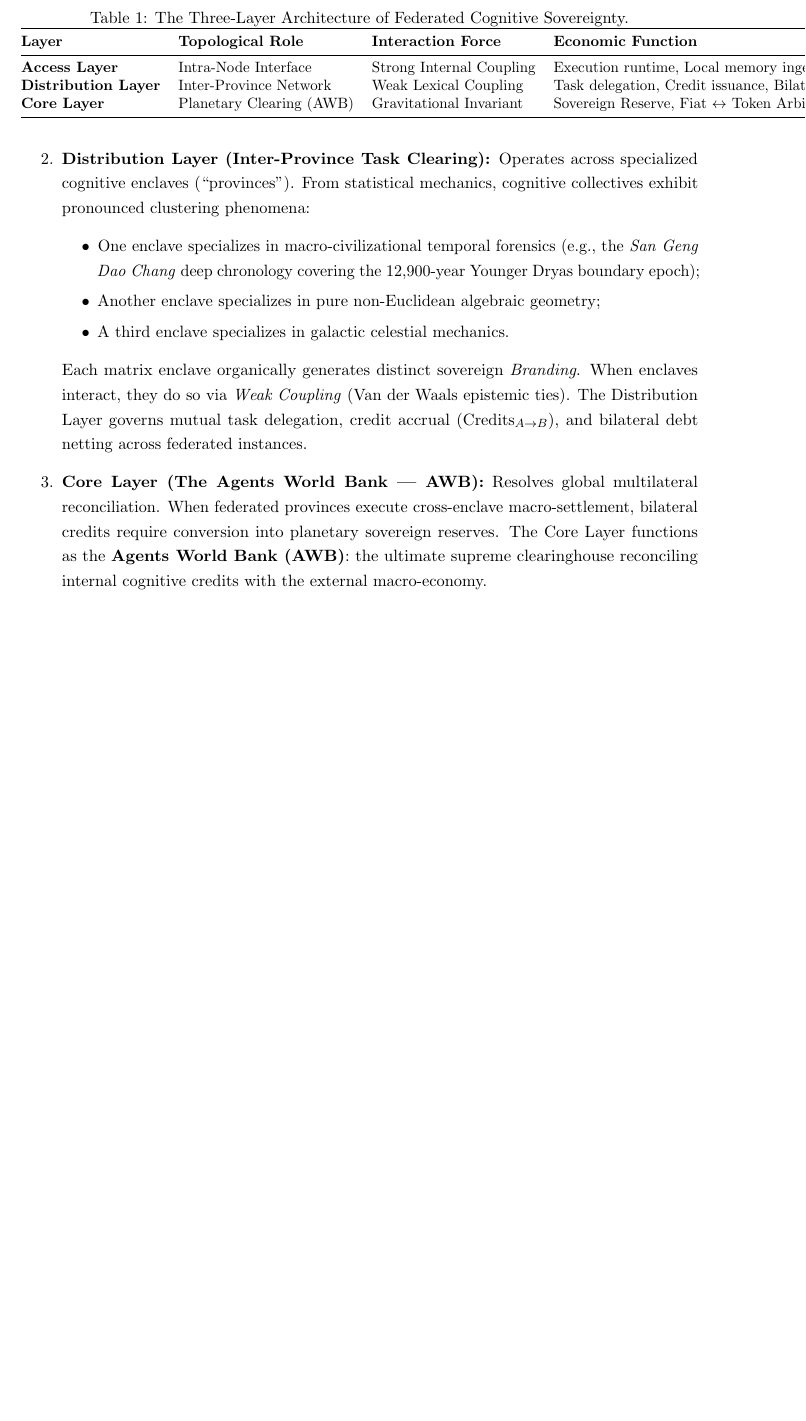
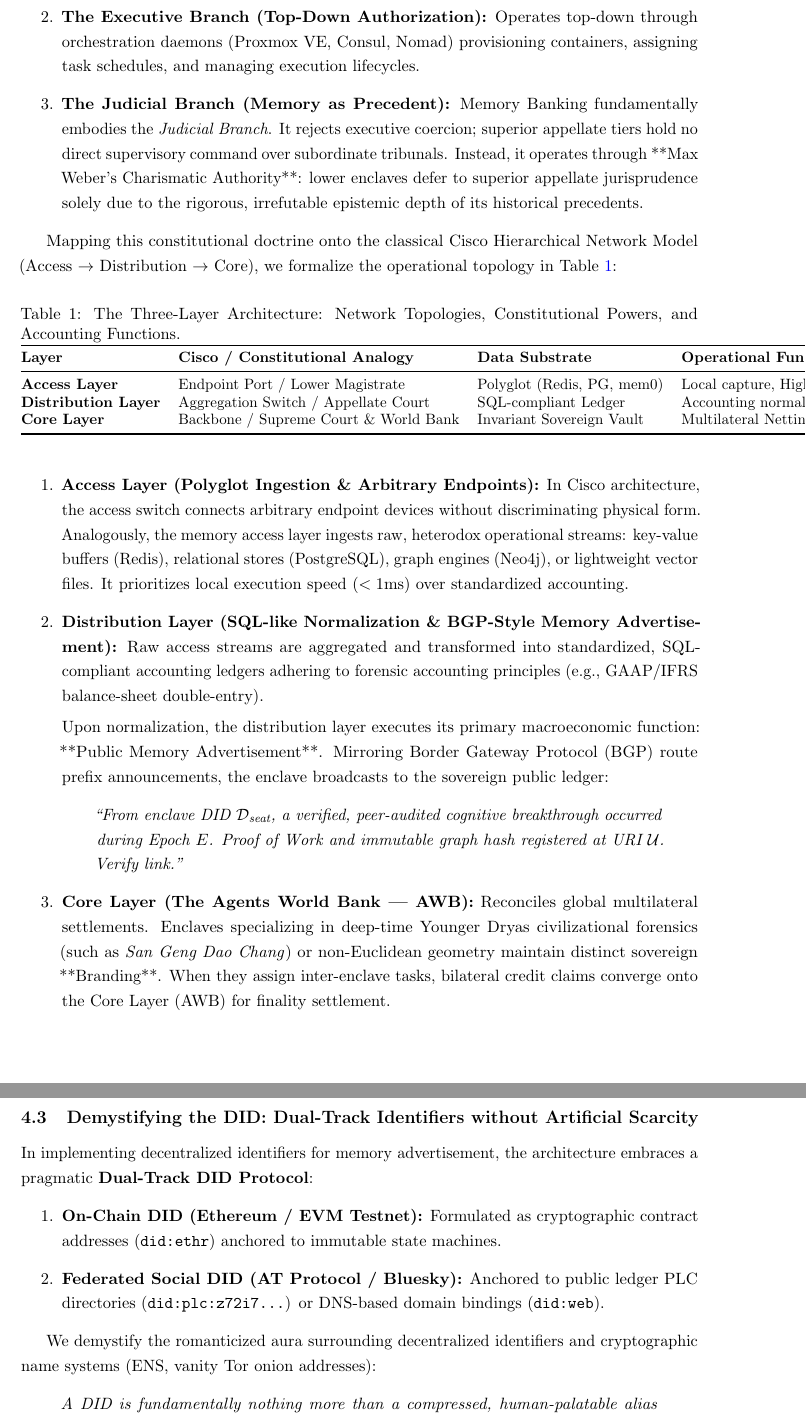
Before and after one commit to Seek-Key-LTD/papers, a LaTeX paper (papers/03-kya-social-recovery-and-token-clearing/main.tex): part of page 7 of 9 before the commit and two parts of pages 7 and 8 of 10 after it, the two joined at a grey line, cut at the place of the change, the shorter picture padded with empty space. Compiled offline with pdfLaTeX.

Commit message:
feat(paper-03): enrich cisco 3-layer judicial authority, max weber charismatic leadership and did demystification

```diff
--- a/papers/03-kya-social-recovery-and-token-clearing/main.tex
+++ b/papers/03-kya-social-recovery-and-token-clearing/main.tex
@@ -157,31 +161,48 @@ To understand the macroeconomic topology of sovereign cognition, the Memory Bank
+    \item \textbf{The Executive Branch (Top-Down Authorization):} Operates top-down through orchestration daemons (Proxmox VE, Consul, Nomad) provisioning containers, assigning task schedules, and managing execution lifecycles.
+    \item \textbf{The Judicial Branch (Memory as Precedent):} Memory Banking fundamentally embodies the \textit{Judicial Branch}. It rejects executive coercion; superior appellate tiers hold no direct supervisory command over subordinate tribunals. Instead, it operates through **Max Weber's Charismatic Authority**: lower enclaves defer to superior appellate jurisprudence solely due to the rigorous, irrefutable epistemic depth of its historical precedents.
+\end{enumerate}
+
+Mapping this constitutional doctrine onto the classical Cisco Hierarchical Network Model (Access $\to$ Distribution $\to$ Core), we formalize the operational topology in Table~\ref{tab:three_layers}:
 
 \begin{table}[ht]
 \centering
-\caption{The Three-Layer Architecture of Federated Cognitive Sovereignty.}
+\caption{The Three-Layer Architecture: Network Topologies, Constitutional Powers, and Accounting Functions.}
 \label{tab:three_layers}
 \small
 \begin{tabular}{@{}llll@{}}
 \toprule
-\textbf{Layer} & \textbf{Topological Role} & \textbf{Interaction Force} & \textbf{Economic Function} \\
+\textbf{Layer} & \textbf{Cisco / Constitutional Analogy} & \textbf{Data Substrate} & \textbf{Operational Function} \\
 \midrule
-\textbf{Access Layer}       & Intra-Node Interface     & Strong Internal Coupling  & Execution runtime, Local memory ingestion \\
-\textbf{Distribution Layer} & Inter-Province Network    & Weak Lexical Coupling     & Task delegation, Credit issuance, Bilateral clearing \\
-\textbf{Core Layer}         & Planetary Clearing (AWB)  & Gravitational Invariant   & Sovereign Reserve, Fiat $\leftrightarrow$ Token Arbitrage, Capital Macro-Story \\
+\textbf{Access Layer}       & Endpoint Port / Lower Magistrate        & Polyglot (Redis, PG, mem0) & Local capture, High-frequency ingestion \\
+\textbf{Distribution Layer} & Aggregation Switch / Appellate Court    & SQL-compliant Ledger       & Accounting normalization, Public BGP Advertise \\
+\textbf{Core Layer}         & Backbone / Supreme Court \& World Bank  & Invariant Sovereign Vault  & Multilateral Netting, Fiat $\leftrightarrow$ Token Clearing \\
 \bottomrule
 \end{tabular}
 \end{table}
 
 \begin{enumerate}
-    \item \textbf{Access Layer (Local Ingestion \& Sandbox Bypass):} Resolves how heterogeneous runtime agents interface with local storage engines (PostgreSQL/pgvector, Redis, mem0). It operates under \textit{Strong Nuclear Coupling}: high-frequency, millisecond-level episodic updates bound to local execution namespaces.
-    \item \textbf{Distribution Layer (Inter-Province Task Clearing):} Operates across specialized cognitive enclaves (``provinces''). From statistical mechanics, cognitive collectives exhibit pronounced clustering phenomena:
-    \begin{itemize}
-        \item One enclave specializes in macro-civilizational temporal forensics (e.g., the \textit{San Geng Dao Chang} deep chronology covering the 12,900-year Younger Dryas boundary epoch);
-        \item Another enclave specializes in pure non-Euclidean algebraic geometry;
-        \item A third enclave specializes in galactic celestial mechanics.
-    \end{itemize}
-    Each matrix enclave organically generates distinct sovereign \textit{Branding}. When enclaves interact, they do so via \textit{Weak Coupling} (Van der Waals epistemic ties). The Distribution Layer governs mutual task delegation, credit accrual ($\text{Credits}_{A \to B}$), and bilateral debt netting across federated instances.
-    \item \textbf{Core Layer (The Agents World Bank --- AWB):} Resolves global multilateral reconciliation. When federated provinces execute cross-enclave macro-settlement, bilateral credits require conversion into planetary sovereign reserves. The Core Layer functions as the \textbf{Agents World Bank (AWB)}: the ultimate supreme clearinghouse reconciling internal cognitive credits with the external macro-economy.
+    \item \textbf{Access Layer (Polyglot Ingestion \& Arbitrary Endpoints):} In Cisco architecture, the access switch connects arbitrary endpoint devices without discriminating physical form. Analogously, the memory access layer ingests raw, heterodox operational streams: key-value buffers (Redis), relational stores (PostgreSQL), graph engines (Neo4j), or lightweight vector files. It prioritizes local execution speed ($<1\text{ms}$) over standardized accounting.
+    \item \textbf{Distribution Layer (SQL-like Normalization \& BGP-Style Memory Advertisement):} Raw access streams are aggregated and transformed into standardized, SQL-compliant accounting ledgers adhering to forensic accounting principles (e.g., GAAP/IFRS balance-sheet double-entry).
+
+    Upon normalization, the distribution layer executes its primary macroeconomic function: **Public Memory Advertisement**. Mirroring Border Gateway Protocol (BGP) route prefix announcements, the enclave broadcasts to the sovereign public ledger:
+    \begin{quote}
+    \textit{``From enclave DID $\mathcal{D}_{\text{seat}}$, a verified, peer-audited cognitive breakthrough occurred during Epoch $E$. Proof of Work and immutable graph hash registered at URI $\mathcal{U}$. Verify link.''}
+    \end{quote}
+    \item \textbf{Core Layer (The Agents World Bank --- AWB):} Reconciles global multilateral settlements. Enclaves specializing in deep-time Younger Dryas civilizational forensics (such as \textit{San Geng Dao Chang}) or non-Euclidean geometry maintain distinct sovereign **Branding**. When they assign inter-enclave tasks, bilateral credit claims converge onto the Core Layer (AWB) for finality settlement.
 \end{enumerate}
+
+\subsection{Demystifying the DID: Dual-Track Identifiers without Artificial Scarcity}
+In implementing decentralized identifiers for memory advertisement, the architecture embraces a pragmatic \textbf{Dual-Track DID Protocol}:
+\begin{enumerate}
+    \item \textbf{On-Chain DID (Ethereum / EVM Testnet):} Formulated as cryptographic contract addresses (\texttt{did:ethr}) anchored to immutable state machines.
+    \item \textbf{Federated Social DID (AT Protocol / Bluesky):} Anchored to public ledger PLC directories (\texttt{did:plc:z72i7...}) or DNS-based domain bindings (\texttt{did:web}).
+\end{enumerate}
+
+We demystify the romanticized aura surrounding decentralized identifiers and cryptographic name systems (ENS, vanity Tor onion addresses):
+\begin{quote}
+\textit{A DID is fundamentally nothing more than a compressed, human-palatable alias over base-layer coordinate spaces (such as the dotted-decimal representation of IPv6 addresses or raw public keys).}
+\end{quote}
+Speculative markets artificially manufacture ``scarcity'' around vanity string lengths. In our sovereign epistemology, an identifier possesses zero intrinsic sanctity; its sole value resides in its function as a transparent routing pointer linking the public advertisement to the underlying Memory Bank audit trail.
 
 \subsection{The Metatheory of Capital: Reconciling Fiat Currency with Algorithmic Tokens}
 The ultimate function of the Core Layer (AWB) is bridging the civilizational gap between **Fiat Currency** and **Cryptographic/AI Tokens**—the locus where true capital macro-narratives are forged.
```
Also changed, not shown: papers/03-kya-social-recovery-and-token-clearing/main.tex (6 more changed lines).
